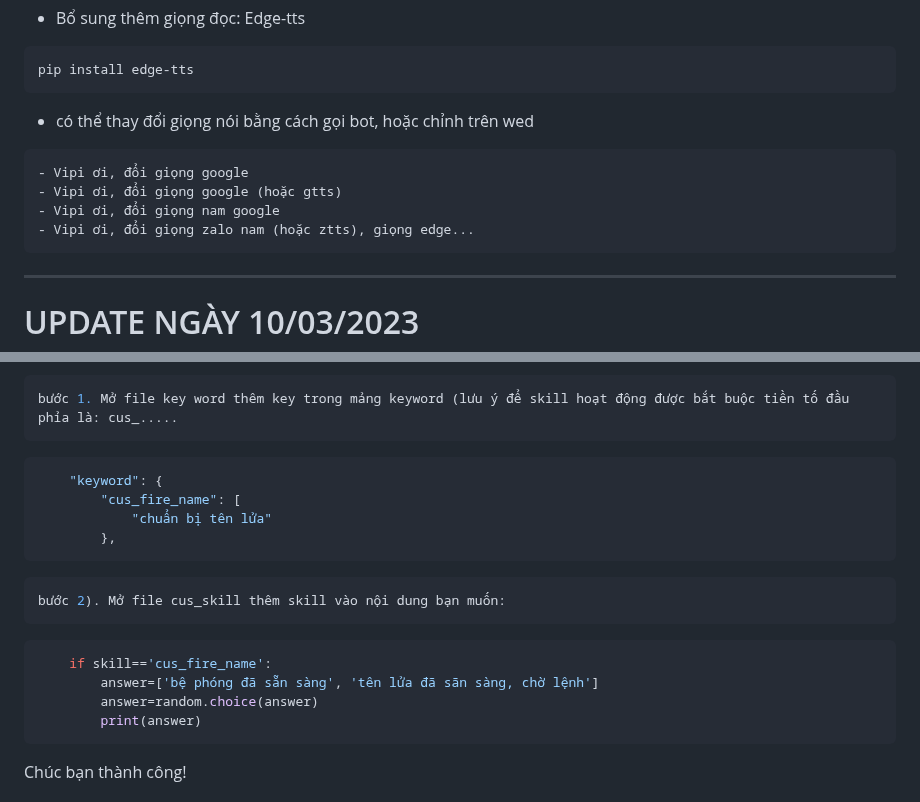
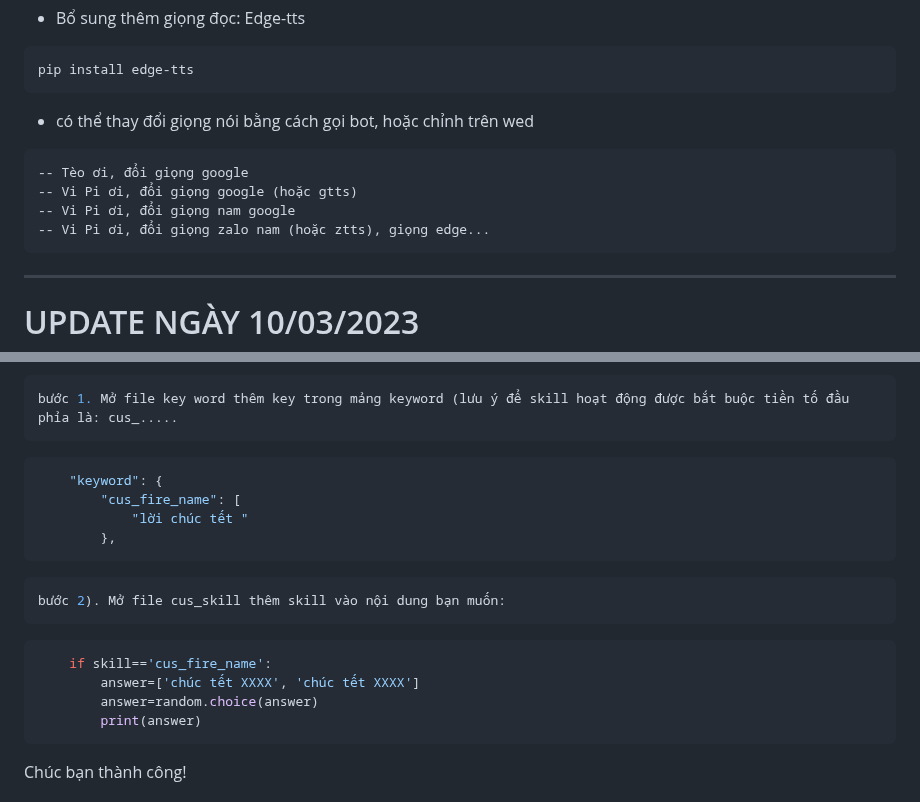
Before and after one commit to longhd2/ViPi, a Markdown page: README.md, 2 parts joined by grey strips. Drawn GitHub-style.

````diff
--- a/README.md
+++ b/README.md
@@ -42,10 +42,10 @@ pip install edge-tts
 - có thể thay đổi giọng nói bằng cách gọi bot, hoặc chỉnh trên wed
 
 ```sh
-- Vipi ơi, đổi giọng google
-- Vipi ơi, đổi giọng google (hoặc gtts)
-- Vipi ơi, đổi giọng nam google
-- Vipi ơi, đổi giọng zalo nam (hoặc ztts), giọng edge...
+-- Tèo ơi, đổi giọng google
+-- Vi Pi ơi, đổi giọng google (hoặc gtts)
+-- Vi Pi ơi, đổi giọng nam google
+-- Vi Pi ơi, đổi giọng zalo nam (hoặc ztts), giọng edge...
 ```
 
 
@@ -310,7 +310,7 @@ bước 1. Mở file key word thêm key trong mảng keyword (lưu ý để skil
 ```sh
 	"keyword": {
 		"cus_fire_name": [
-			"chuẩn bị tên lửa"
+			"lời chúc tết "
 	    },
 ```
 ```sh
@@ -318,7 +318,7 @@ bước 2). Mở file cus_skill thêm skill vào nội dung bạn muốn:
 ```
 ```sh
 	if skill=='cus_fire_name':
-	    answer=['bệ phóng đã sẵn sàng', 'tên lửa đã sãn sàng, chờ lệnh']
+	    answer=['chúc tết XXXX', 'chúc tết XXXX']
 	    answer=random.choice(answer)
 	    print(answer)
 ```
````
Also changed, not shown: other parts of README.md (+2 -2 lines).
